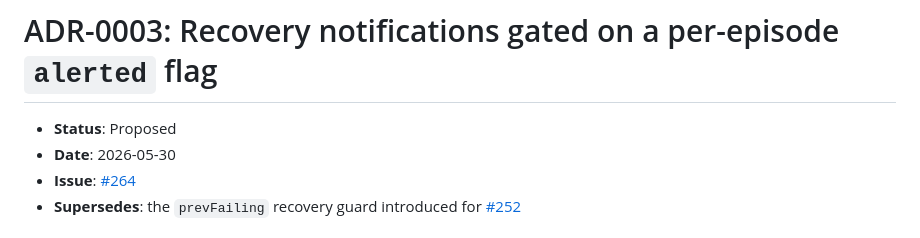
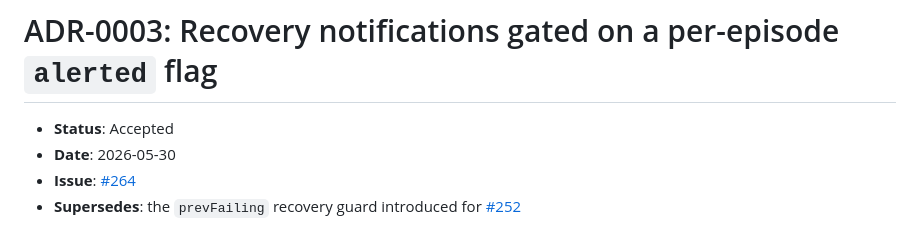
Before and after one commit to lucas42/lucos_monitoring, a Markdown page: docs/adr/0003-recovery-gated-on-alerted.md, the part around the change. Drawn GitHub-style.

Commit message:
ADR-0003: mark Accepted (approved by lucas42 + SRE sign-off)
Matches the repo convention (ADR-0001, ADR-0002 use Accepted once approved).
Raised by lucos-code-reviewer on #265.

```diff
--- a/docs/adr/0003-recovery-gated-on-alerted.md
+++ b/docs/adr/0003-recovery-gated-on-alerted.md
@@ -1,6 +1,6 @@
 # ADR-0003: Recovery notifications gated on a per-episode `alerted` flag
 
-- **Status**: Proposed
+- **Status**: Accepted
 - **Date**: 2026-05-30
 - **Issue**: [#264](https://github.com/lucas42/lucos_monitoring/issues/264)
 - **Supersedes**: the `prevFailing` recovery guard introduced for [#252](https://github.com/lucas42/lucos_monitoring/issues/252)
```
